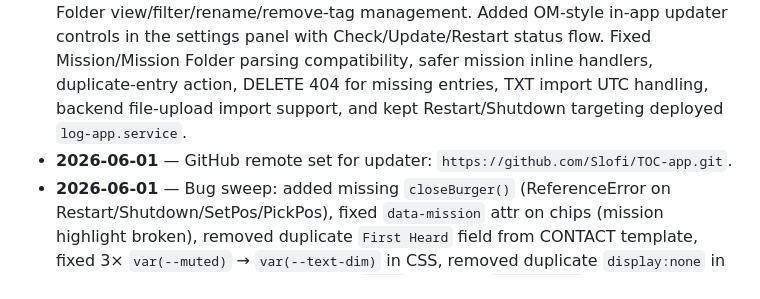
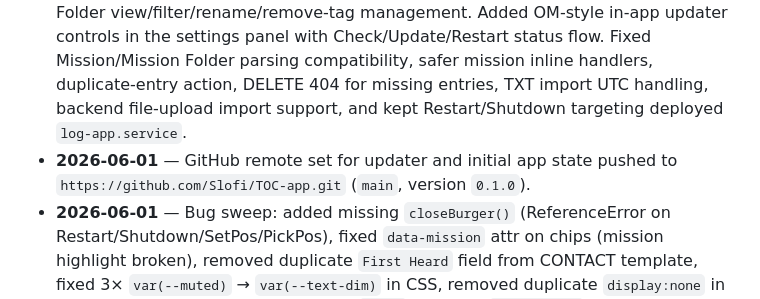
Before and after one commit to Slofi/TOC-app, a Markdown page: log-app.md, the part around the change. Rendered like a GitHub page.

Commit message:
Document GitHub updater remote

```diff
--- a/log-app.md
+++ b/log-app.md
@@ -73,7 +73,7 @@ systemctl --user start log-app.service
 ## Changelog
 
 - **2026-06-01** — Codex pass: project renamed in notes/master list to **TOC-app** while keeping the visible in-app name **Field Log**. Restyled toward the current black/dark-grey/gold UI with accent `#e8b04f`. Added a dedicated Missions tab for Mission / Folder view/filter/rename/remove-tag management. Added OM-style in-app updater controls in the settings panel with Check/Update/Restart status flow. Fixed Mission/Mission Folder parsing compatibility, safer mission inline handlers, duplicate-entry action, DELETE 404 for missing entries, TXT import UTC handling, backend file-upload import support, and kept Restart/Shutdown targeting deployed `log-app.service`.
-- **2026-06-01** — GitHub remote set for updater: `https://github.com/Slofi/TOC-app.git`.
+- **2026-06-01** — GitHub remote set for updater and initial app state pushed to `https://github.com/Slofi/TOC-app.git` (`main`, version `0.1.0`).
 - **2026-06-01** — Bug sweep: added missing `closeBurger()` (ReferenceError on Restart/Shutdown/SetPos/PickPos), fixed `data-mission` attr on chips (mission highlight broken), removed duplicate `First Heard` field from CONTACT template, fixed 3× `var(--muted)` → `var(--text-dim)` in CSS, removed duplicate `display:none` in burger CSS, added try/except around `limit` param in `api_entries`
 - **2026-06-01** — Initial build: Flask backend, dark/amber UI, LOG/MAP/EXPORT tabs, structured field templates matching OM, map with full layer set (matches OM), manual position, mission management (rename/delete), Restart + Shutdown, +GPS, Now button. Launcher tile added to CD dashboard.
 
```
